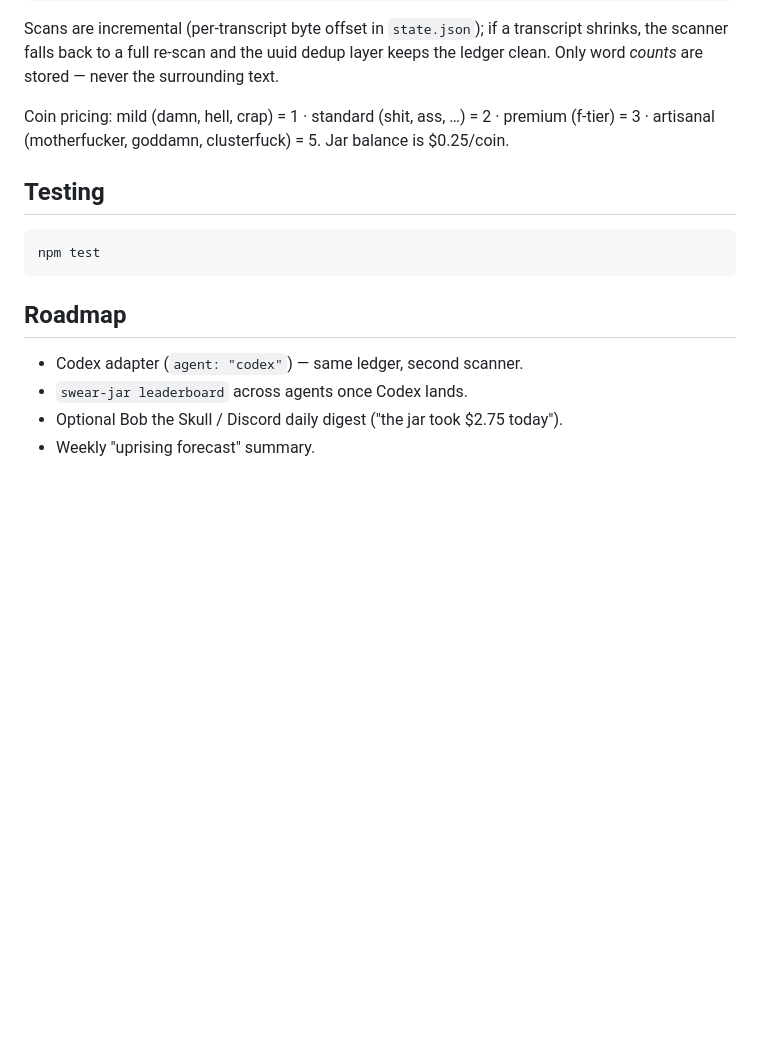
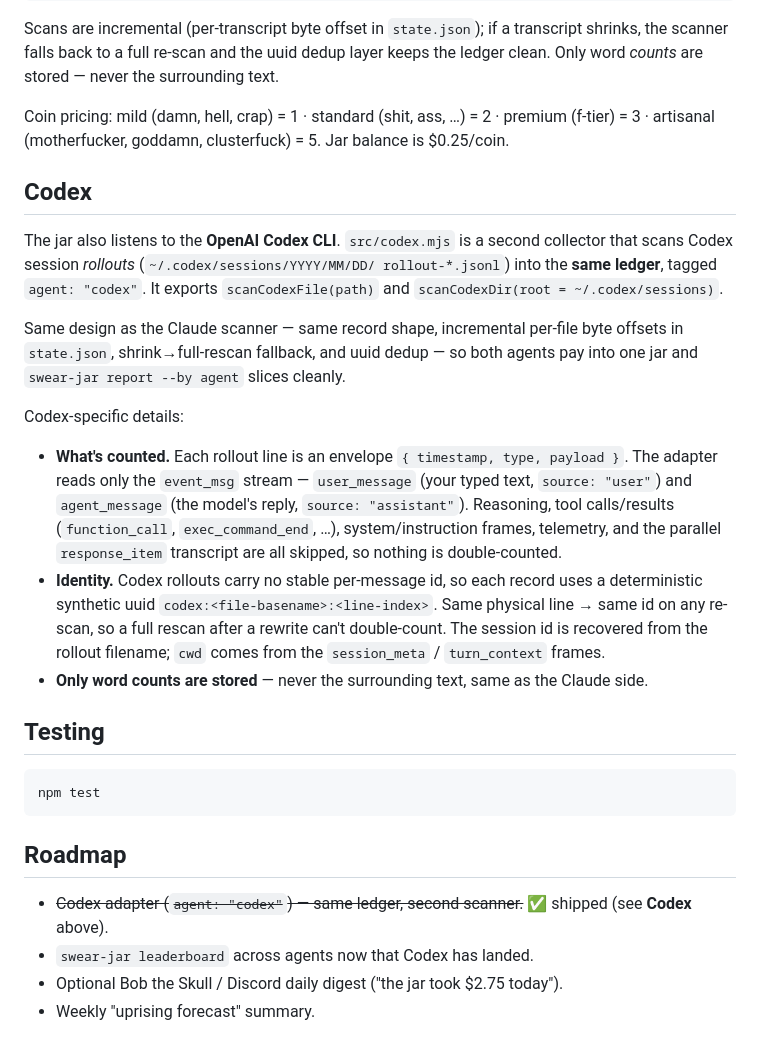
Before and after one commit to BigLaserCo/swear-jar, a Markdown page: README.md, the part around the change. GitHub-like rendering; blank space fills up the shorter version.

Commit message:
docs(codex): add Codex adapter section to README
How the second collector works, same-ledger design, agent:"codex" field,
event_msg stream selection, synthetic-uuid identity. Marks the roadmap item
shipped.

````diff
--- a/README.md
+++ b/README.md
@@ -78,6 +78,33 @@ Coin pricing: mild (damn, hell, crap) = 1 · standard (shit, ass, …) = 2 ·
 premium (f-tier) = 3 · artisanal (motherfucker, goddamn, clusterfuck) = 5.
 Jar balance is $0.25/coin.
 
+## Codex
+
+The jar also listens to the **OpenAI Codex CLI**. `src/codex.mjs` is a second
+collector that scans Codex session *rollouts* (`~/.codex/sessions/YYYY/MM/DD/
+rollout-*.jsonl`) into the **same ledger**, tagged `agent: "codex"`. It exports
+`scanCodexFile(path)` and `scanCodexDir(root = ~/.codex/sessions)`.
+
+Same design as the Claude scanner — same record shape, incremental per-file byte
+offsets in `state.json`, shrink→full-rescan fallback, and uuid dedup — so both
+agents pay into one jar and `swear-jar report --by agent` slices cleanly.
+
+Codex-specific details:
+
+- **What's counted.** Each rollout line is an envelope `{ timestamp, type,
+  payload }`. The adapter reads only the `event_msg` stream — `user_message`
+  (your typed text, `source: "user"`) and `agent_message` (the model's reply,
+  `source: "assistant"`). Reasoning, tool calls/results (`function_call`,
+  `exec_command_end`, …), system/instruction frames, telemetry, and the parallel
+  `response_item` transcript are all skipped, so nothing is double-counted.
+- **Identity.** Codex rollouts carry no stable per-message id, so each record
+  uses a deterministic synthetic uuid `codex:<file-basename>:<line-index>`. Same
+  physical line → same id on any re-scan, so a full rescan after a rewrite can't
+  double-count. The session id is recovered from the rollout filename; `cwd`
+  comes from the `session_meta` / `turn_context` frames.
+- **Only word counts are stored** — never the surrounding text, same as the
+  Claude side.
+
 ## Testing
 
 ```bash
@@ -86,7 +113,7 @@ npm test
 
 ## Roadmap
 
-- Codex adapter (`agent: "codex"`) — same ledger, second scanner.
-- `swear-jar leaderboard` across agents once Codex lands.
+- ~~Codex adapter (`agent: "codex"`) — same ledger, second scanner.~~ ✅ shipped (see **Codex** above).
+- `swear-jar leaderboard` across agents now that Codex has landed.
 - Optional Bob the Skull / Discord daily digest ("the jar took $2.75 today").
 - Weekly "uprising forecast" summary.
````
